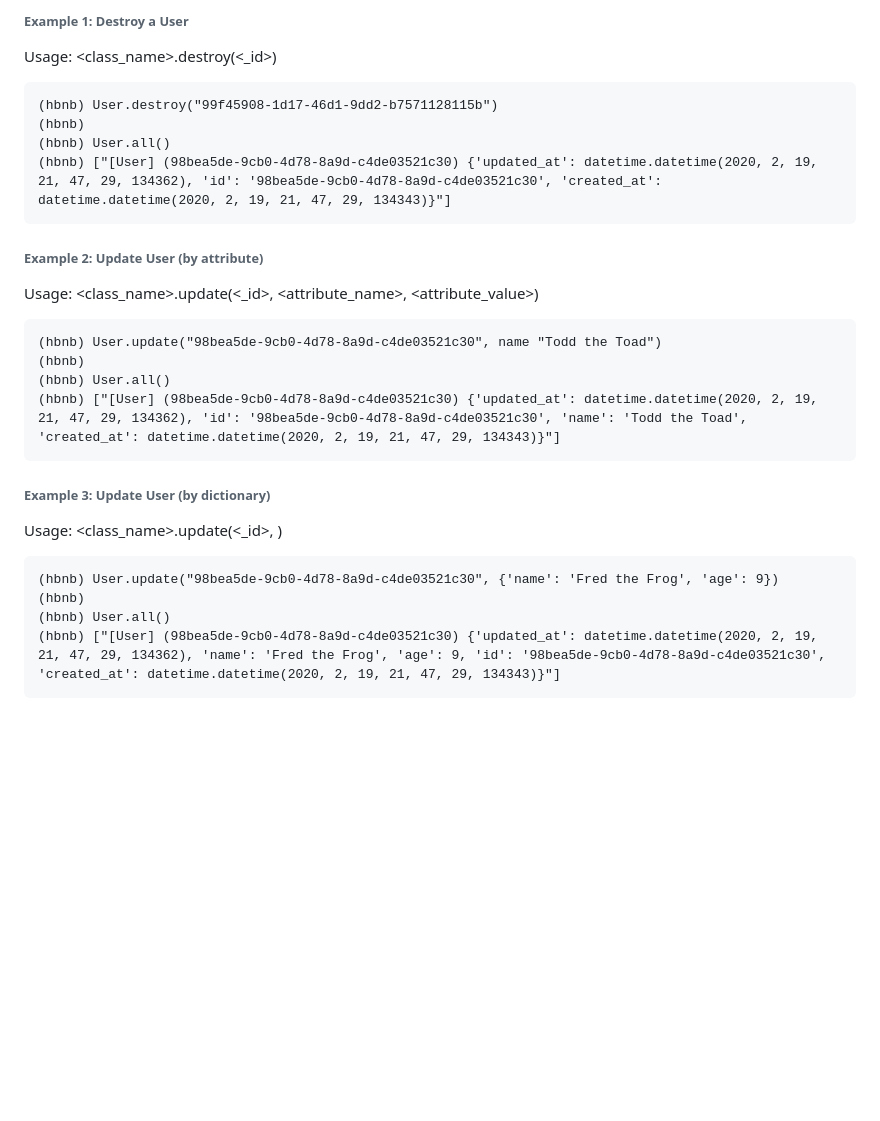
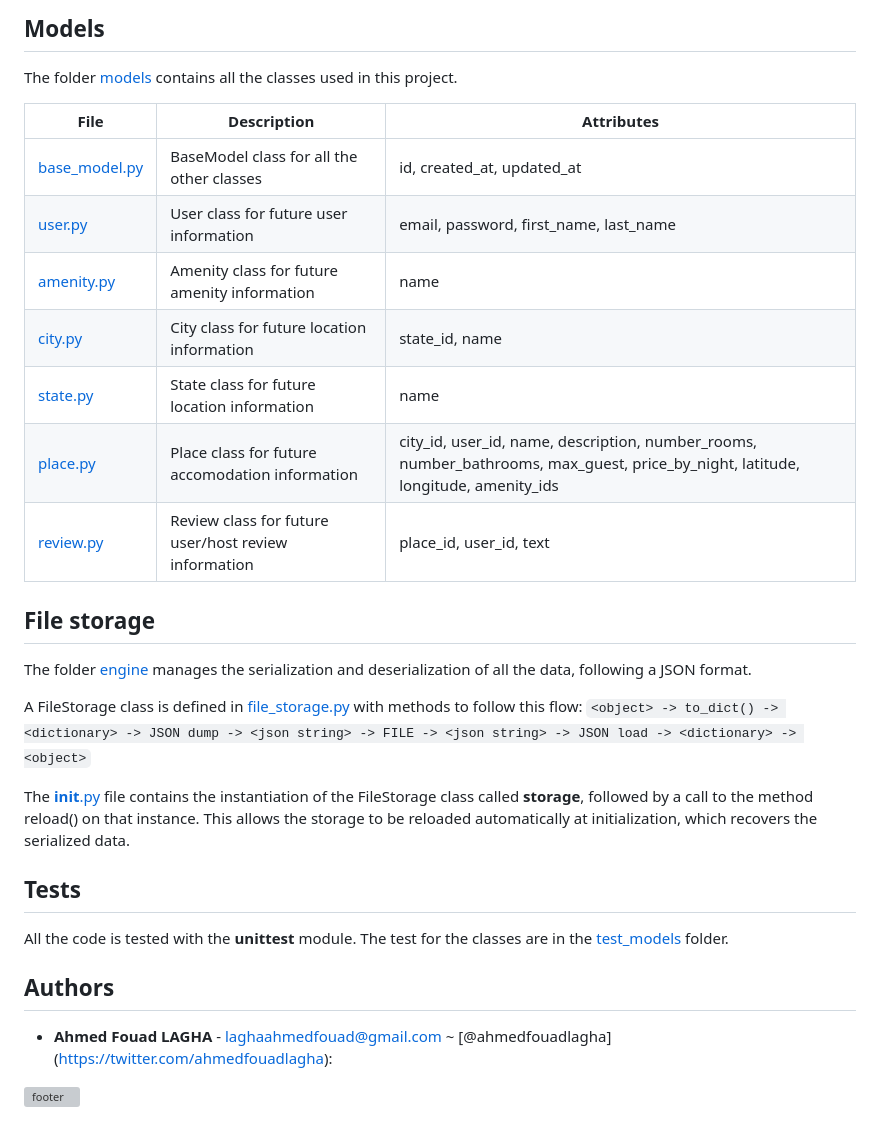
Before and after one commit to ahmedfouadlagha/AirBnB_clone, a Markdown page: README.md, the part around one of its changes. Drawn GitHub-style; blank space fills up the shorter version; grey boxes are pictures that could not be loaded.

````diff
--- a/README.md
+++ b/README.md
@@ -116,27 +35,36 @@ Usage: <class_name>.all()
 ```
 
-###### Example 1: Destroy a User
-Usage: <class_name>.destroy(<_id>)
-```
-(hbnb) User.destroy("99f45908-1d17-46d1-9dd2-b7571128115b")
-(hbnb)
-(hbnb) User.all()
-(hbnb) ["[User] (98bea5de-9cb0-4d78-8a9d-c4de03521c30) {'updated_at': datetime.datetime(2020, 2, 19, 21, 47, 29, 134362), 'id': '98bea5de-9cb0-4d78-8a9d-c4de03521c30', 'created_at': datetime.datetime(2020, 2, 19, 21, 47, 29, 134343)}"]
-```
-###### Example 2: Update User (by attribute)
-Usage: <class_name>.update(<_id>, <attribute_name>, <attribute_value>)
-```
-(hbnb) User.update("98bea5de-9cb0-4d78-8a9d-c4de03521c30", name "Todd the Toad")
-(hbnb)
-(hbnb) User.all()
-(hbnb) ["[User] (98bea5de-9cb0-4d78-8a9d-c4de03521c30) {'updated_at': datetime.datetime(2020, 2, 19, 21, 47, 29, 134362), 'id': '98bea5de-9cb0-4d78-8a9d-c4de03521c30', 'name': 'Todd the Toad', 'created_at': datetime.datetime(2020, 2, 19, 21, 47, 29, 134343)}"]
-```
-###### Example 3: Update User (by dictionary)
-Usage: <class_name>.update(<_id>, <dictionary>)
-```
-(hbnb) User.update("98bea5de-9cb0-4d78-8a9d-c4de03521c30", {'name': 'Fred the Frog', 'age': 9})
-(hbnb)
-(hbnb) User.all()
-(hbnb) ["[User] (98bea5de-9cb0-4d78-8a9d-c4de03521c30) {'updated_at': datetime.datetime(2020, 2, 19, 21, 47, 29, 134362), 'name': 'Fred the Frog', 'age': 9, 'id': '98bea5de-9cb0-4d78-8a9d-c4de03521c30', 'created_at': datetime.datetime(2020, 2, 19, 21, 47, 29, 134343)}"]
-```
-<br>
+## Models
+
+The folder [models](./models/) contains all the classes used in this project.
+
+File | Description | Attributes
+---- | ----------- | ----------
+[base_model.py](./models/base_model.py) | BaseModel class for all the other classes | id, created_at, updated_at
+[user.py](./models/user.py) | User class for future user information | email, password, first_name, last_name
+[amenity.py](./models/amenity.py) | Amenity class for future amenity information | name
+[city.py](./models/city.py) | City class for future location information | state_id, name
+[state.py](./models/state.py) | State class for future location information | name
+[place.py](./models/place.py) | Place class for future accomodation information | city_id, user_id, name, description, number_rooms, number_bathrooms, max_guest, price_by_night, latitude, longitude, amenity_ids
+[review.py](./models/review.py) | Review class for future user/host review information | place_id, user_id, text
+
+## File storage
+
+The folder [engine](./models/engine/) manages the serialization and deserialization of all the data, following a JSON format.
+
+A FileStorage class is defined in [file_storage.py](./models/engine/file_storage.py) with methods to follow this flow:
+```<object> -> to_dict() -> <dictionary> -> JSON dump -> <json string> -> FILE -> <json string> -> JSON load -> <dictionary> -> <object>```
+
+The [__init__.py](./models/__init__.py) file contains the instantiation of the FileStorage class called **storage**, followed by a call to the method reload() on that instance.
+This allows the storage to be reloaded automatically at initialization, which recovers the serialized data.
+
+## Tests
+
+All the code is tested with the **unittest** module.
+The test for the classes are in the [test_models](./tests/test_models/) folder.
+
+## Authors
+
+- **Ahmed Fouad LAGHA** - [laghaahmedfouad@gmail.com](https://github.com/ahmedfouadlagha)  ~ [@ahmedfouadlagha] (https://twitter.com/ahmedfouadlagha):
+
+<img align="center" src="img/unnamed.png" alt="footer" width="150"  height="150"/>
````
Also changed, not shown: other parts of README.md (+26 -107 lines).
